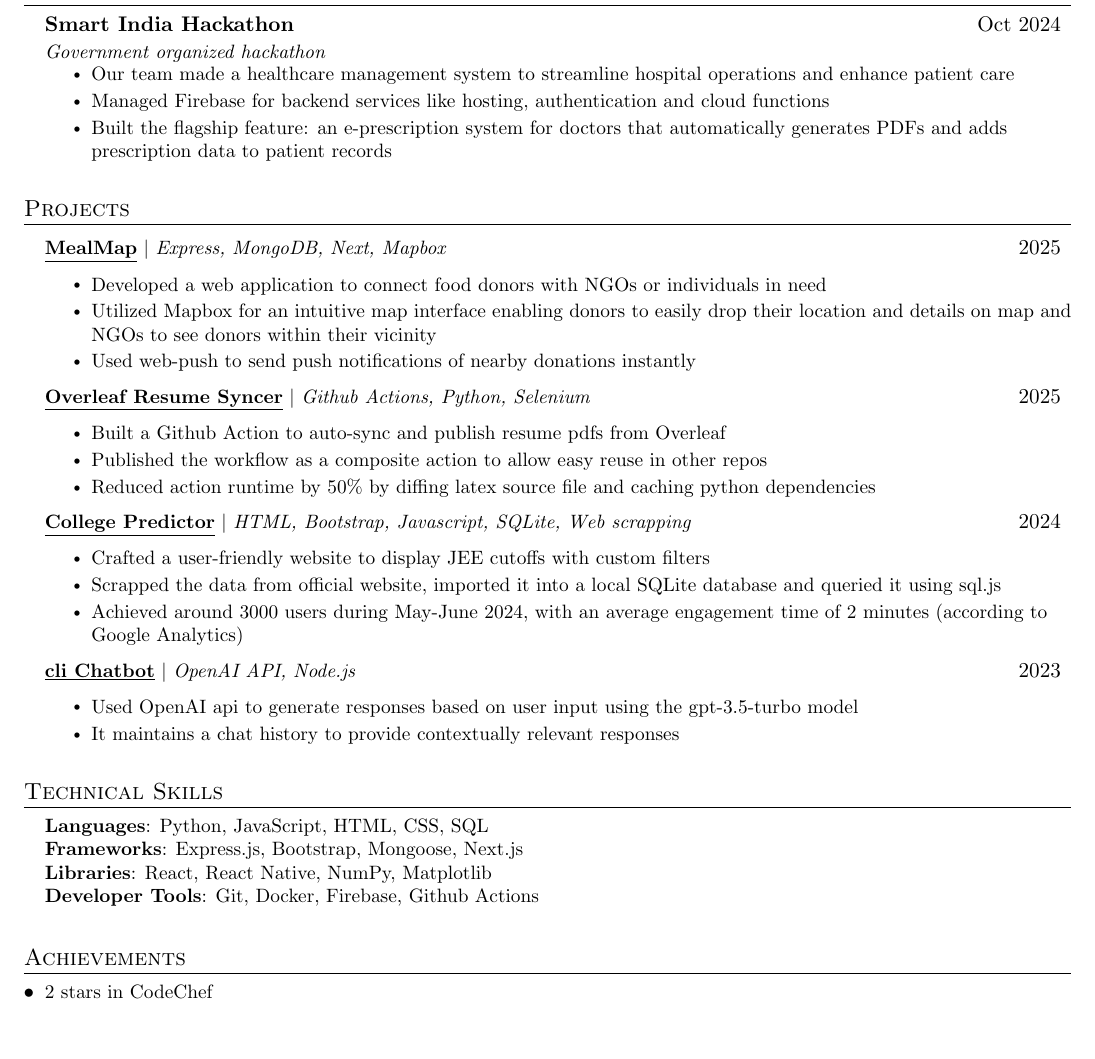
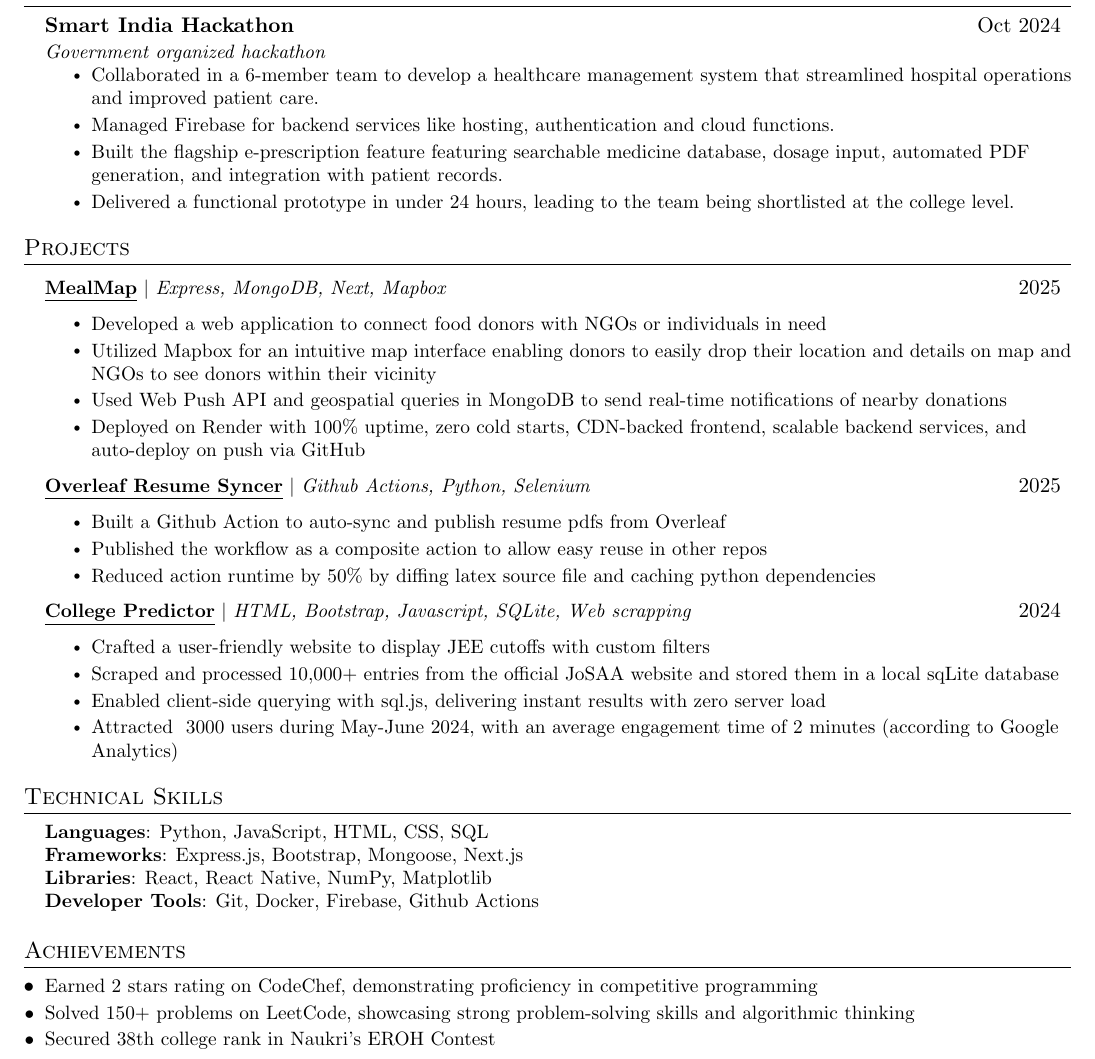
Before and after one commit to Sbrjt/resume, a LaTeX CV (resume.tex): part of the page, cut so that both start at the same text, the shorter picture padded with empty space. Compiled offline with pdfLaTeX.

Commit message:
Resume updated

```diff
--- a/resume.tex
+++ b/resume.tex
@@ -57,7 +57,7 @@
 
 % Sections formatting
 \titleformat{\section}{
-  \vspace{2pt}\scshape\raggedright\large
+  \vspace{-4pt}\scshape\raggedright\large
 }{}{0em}{}[\color{black}\titlerule \vspace{-5pt}]
 
 % Ensure that generate pdf is machine readable/ATS parsable
@@ -170,9 +170,10 @@
       {Smart India Hackathon}{Oct 2024}
       {Government organized hackathon}{}
       \resumeItemListStart
-        \resumeItem{Our team made a healthcare management system to streamline hospital operations and enhance patient care}
-        \resumeItem{Managed Firebase for backend services like hosting, authentication and cloud functions}
-        \resumeItem{Built the flagship feature: an e-prescription system for doctors that automatically generates PDFs and adds prescription data to patient records}
+        \resumeItem{Collaborated in a 6-member team to develop a healthcare management system that streamlined hospital operations and improved patient care.}
+        \resumeItem{Managed Firebase for backend services like hosting, authentication and cloud functions.}
+        \resumeItem{Built the flagship e-prescription feature featuring searchable medicine database, dosage input, automated PDF generation, and integration with patient records.}
+         \resumeItem{Delivered a functional prototype in under 24 hours, leading to the team being shortlisted at the college level.}
       \resumeItemListEnd
 
   \resumeSubHeadingListEnd
@@ -186,10 +187,14 @@
           \resumeItemListStart
             \resumeItem{Developed a web application to connect food donors with NGOs or individuals in need}
             \resumeItem{Utilized Mapbox for an intuitive map interface enabling donors to easily drop their location and details on map and NGOs to see donors within their vicinity}
-            \resumeItem{Used web-push to send push notifications of nearby donations instantly}
+            \begin{comment}
+            \resumeItem{Implemented mobile-based PIN authentication and reverse geocoding for enhanced user experience}
+            \end{comment}
+            \resumeItem{Used Web Push API and geospatial queries in MongoDB to send real-time notifications of nearby donations}
+            \resumeItem{Deployed on Render with 100\% uptime, zero cold starts, CDN-backed frontend, scalable backend services, and auto-deploy on push via GitHub}
           \resumeItemListEnd
         \resumeProjectHeading
-          {\textbf{\href{https://github.com/Sbrjt/overleaf-resume-downloader}{\href{}{\underline{Overleaf Resume Syncer}}}}  $|$ \emph{Github Actions, Python, Selenium}}{2025}
+          {\textbf{\href{https://github.com/marketplace/actions/auto-download-resume-from-overleaf}{\href{}{\underline{Overleaf Resume Syncer}}}}  $|$ \emph{Github Actions, Python, Selenium}}{2025}
           \resumeItemListStart
             \resumeItem{Built a Github Action to auto-sync and publish resume pdfs from Overleaf}
             \resumeItem{Published the workflow as a composite action to allow easy reuse in other repos}
@@ -199,19 +204,20 @@
           {\textbf{\href{https://github.com/Sbrjt/josaa-cutoffs}{\href{}{\underline{College Predictor}}}} $|$ \emph{HTML, Bootstrap, Javascript, SQLite, Web scrapping}}{2024}
           \resumeItemListStart
             \resumeItem{Crafted a user-friendly website to display JEE cutoffs with custom filters}
-            \resumeItem{Scrapped the data from official website, imported it into a local SQLite database and queried it using sql.js}
-            \resumeItem{Achieved around 3000 users during May-June 2024, with an average engagement time of 2 minutes (according to Google Analytics)}
+            \resumeItem{Scraped and processed 10,000+ entries from the official JoSAA website and stored them in a local sqLite database}
+            \resumeItem{Enabled client-side querying with sql.js, delivering instant results with zero server load}
+            \resumeItem{Attracted ~3000 users during May-June 2024, with an average engagement time of 2 minutes (according to Google Analytics)}
           \resumeItemListEnd
 
+\begin{comment}
         \resumeProjectHeading
           {\textbf{\href{https://github.com/Sbrjt/Chatbot}{\href{}{\underline{cli Chatbot}}}}  $|$ \emph{OpenAI API, Node.js}}{2023}
           \resumeItemListStart
             \resumeItem{Used OpenAI api to generate responses based on user input using the gpt-3.5-turbo model}
             \resumeItem{It maintains a chat history to provide contextually relevant responses}
           \resumeItemListEnd
+\end{comment}
     \resumeSubHeadingListEnd
-
-
 
 %
 %-----------PROGRAMMING SKILLS-----------
@@ -225,11 +231,12 @@
     }}
  \end{itemize}
 
-
 %-----------Extras-----------
 \section{Achievements}
-\begin{itemize}[leftmargin=0.15in]
-    \item \small{2 stars in  \href{https://www.codechef.com/users/sbrjt}{CodeChef}}
+\begin{itemize}[leftmargin=0.15in, itemsep=-5pt]
+    \item \small{Earned 2 stars rating on \href{https://www.codechef.com/users/sbrjt}{CodeChef}, demonstrating proficiency in competitive programming }
+    \item \small{Solved 150+ problems on \href{https://leetcode.com/u/user1484IW/}{LeetCode}, showcasing strong problem-solving skills and algorithmic thinking}
+    \item \small{Secured 38th college rank in Naukri's EROH Contest}
 \end{itemize}
 
 
```
Also changed, not shown: resume.pdf.
